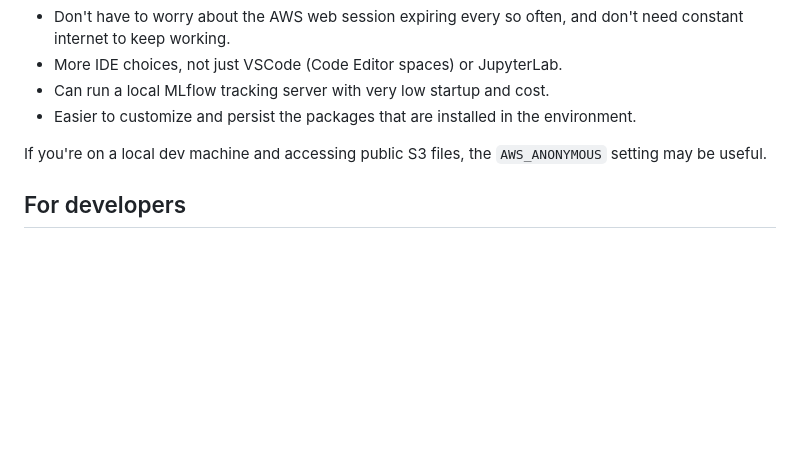
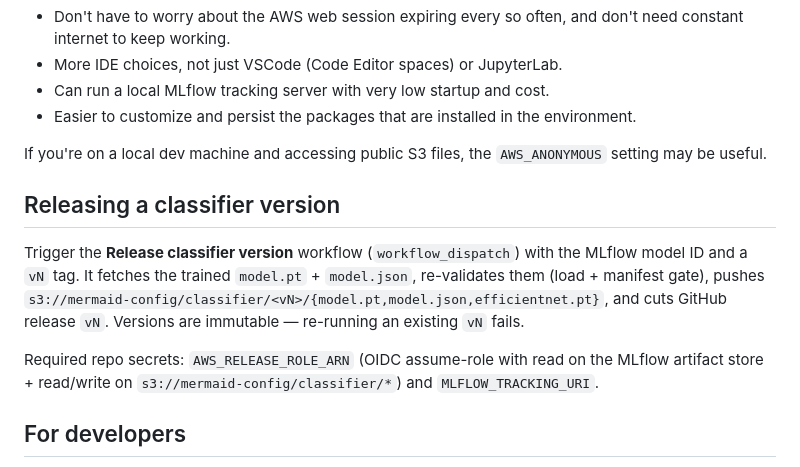
Before and after one commit to data-mermaid/mermaid-classifier, a Markdown page: README.md, the part around the change. Drawn GitHub-style; blank space fills up the shorter version.

Commit message:
docs(release): runbook for the classifier release workflow (#50)

```diff
--- a/README.md
+++ b/README.md
@@ -85,6 +85,18 @@ Local env advantages over SageMaker:
 If you're on a local dev machine and accessing public S3 files, the `AWS_ANONYMOUS` setting may be useful.
 
 
+## Releasing a classifier version
+
+Trigger the **Release classifier version** workflow (`workflow_dispatch`) with the
+MLflow model ID and a `vN` tag. It fetches the trained `model.pt` + `model.json`,
+re-validates them (load + manifest gate), pushes
+`s3://mermaid-config/classifier/<vN>/{model.pt,model.json,efficientnet.pt}`, and cuts
+GitHub release `vN`. Versions are immutable — re-running an existing `vN` fails.
+
+Required repo secrets: `AWS_RELEASE_ROLE_ARN` (OIDC assume-role with read on the
+MLflow artifact store + read/write on `s3://mermaid-config/classifier/*`) and
+`MLFLOW_TRACKING_URI`.
+
 ## For developers
 
 Set up this project as an [editable install](https://pip.pypa.io/en/stable/topics/local-project-installs/): first git-clone this repo, then use `pip install -e <path to repo>`.
```
